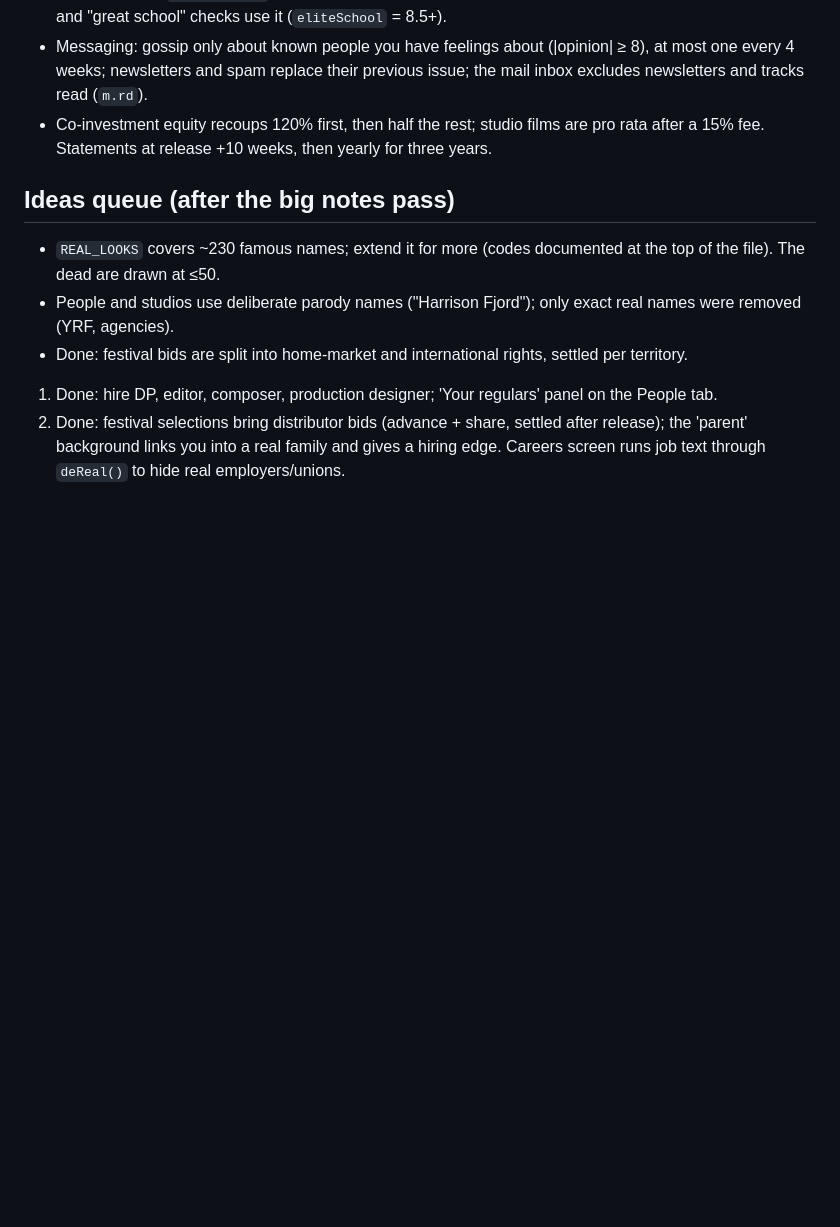
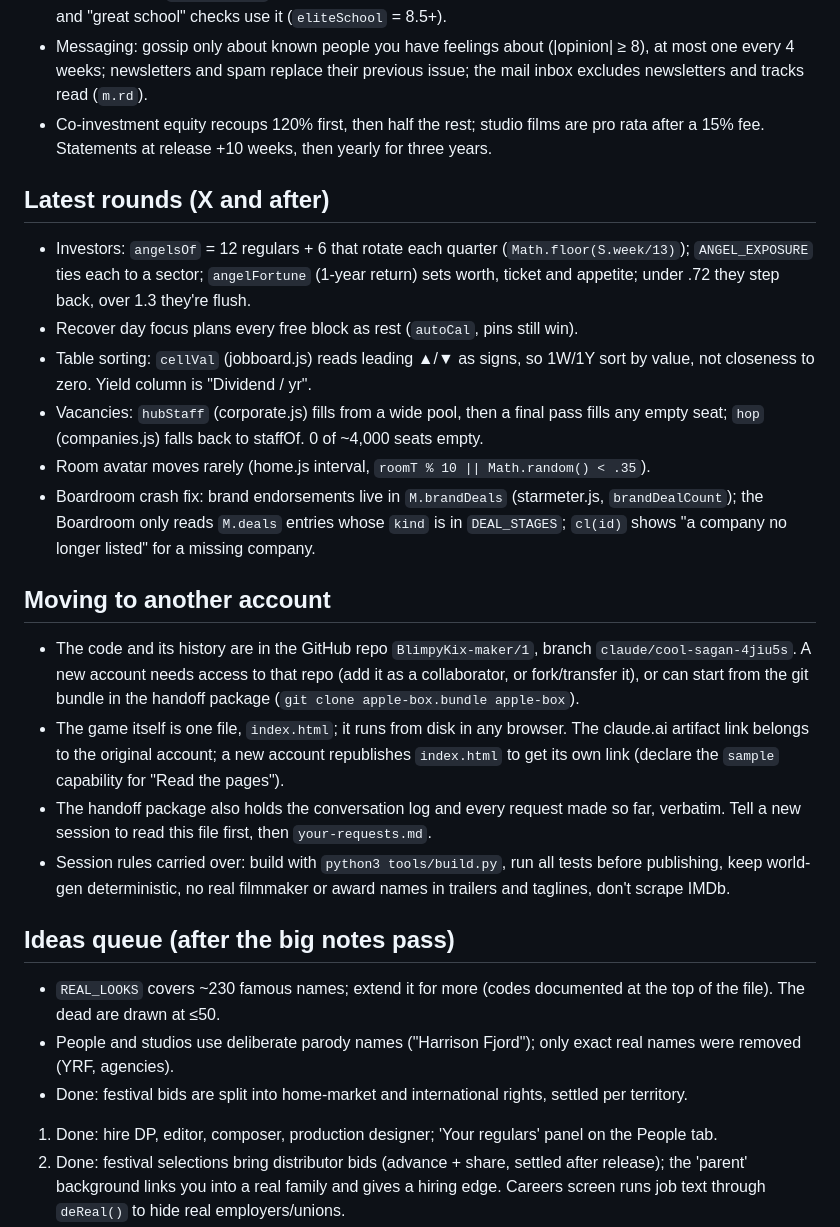
Before and after one commit to BlimpyKix-maker/1, a Markdown page: HANDOFF.md, the part around one of its changes. Rendered like a GitHub page; blank space fills up the shorter version.

Commit message:
Handoff notes: latest rounds, Boardroom fix, moving to another account
Co-Authored-By: Claude Opus 5.5 <noreply@anthropic.com>
Claude-Session: https://claude.ai/code/session_01XpdGdhN3tKUyX13t38f8gy

```diff
--- a/HANDOFF.md
+++ b/HANDOFF.md
@@ -168,6 +171,20 @@ NODE_PATH=$(npm root -g) node tools/uitest.js <outdir>   # Playwright; needs "SA
 - Messaging: gossip only about known people you have feelings about (|opinion| ≥ 8), at most one every 4 weeks; newsletters and spam replace their previous issue; the mail inbox excludes newsletters and tracks read (`m.rd`).
 - Co-investment equity recoups 120% first, then half the rest; studio films are pro rata after a 15% fee. Statements at release +10 weeks, then yearly for three years.
 
+## Latest rounds (X and after)
+- Investors: `angelsOf` = 12 regulars + 6 that rotate each quarter (`Math.floor(S.week/13)`); `ANGEL_EXPOSURE` ties each to a sector; `angelFortune` (1-year return) sets worth, ticket and appetite; under .72 they step back, over 1.3 they're flush.
+- Recover day focus plans every free block as rest (`autoCal`, pins still win).
+- Table sorting: `cellVal` (jobboard.js) reads leading ▲/▼ as signs, so 1W/1Y sort by value, not closeness to zero. Yield column is "Dividend / yr".
+- Vacancies: `hubStaff` (corporate.js) fills from a wide pool, then a final pass fills any empty seat; `hop` (companies.js) falls back to staffOf. 0 of ~4,000 seats empty.
+- Room avatar moves rarely (home.js interval, `roomT % 10 || Math.random() < .35`).
+- Boardroom crash fix: brand endorsements live in `M.brandDeals` (starmeter.js, `brandDealCount`); the Boardroom only reads `M.deals` entries whose `kind` is in `DEAL_STAGES`; `cl(id)` shows "a company no longer listed" for a missing company.
+
+## Moving to another account
+- The code and its history are in the GitHub repo `BlimpyKix-maker/1`, branch `claude/cool-sagan-4jiu5s`. A new account needs access to that repo (add it as a collaborator, or fork/transfer it), or can start from the git bundle in the handoff package (`git clone apple-box.bundle apple-box`).
+- The game itself is one file, `index.html`; it runs from disk in any browser. The claude.ai artifact link belongs to the original account; a new account republishes `index.html` to get its own link (declare the `sample` capability for "Read the pages").
+- The handoff package also holds the conversation log and every request made so far, verbatim. Tell a new session to read this file first, then `your-requests.md`.
+- Session rules carried over: build with `python3 tools/build.py`, run all tests before publishing, keep world-gen deterministic, no real filmmaker or award names in trailers and taglines, don't scrape IMDb.
+
 ## Ideas queue (after the big notes pass)
 - `REAL_LOOKS` covers ~230 famous names; extend it for more (codes documented at the top of the file). The dead are drawn at ≤50.
 - People and studios use deliberate parody names ("Harrison Fjord"); only exact real names were removed (YRF, agencies).
```
Also changed, not shown: other parts of HANDOFF.md (+5 -2 lines).
